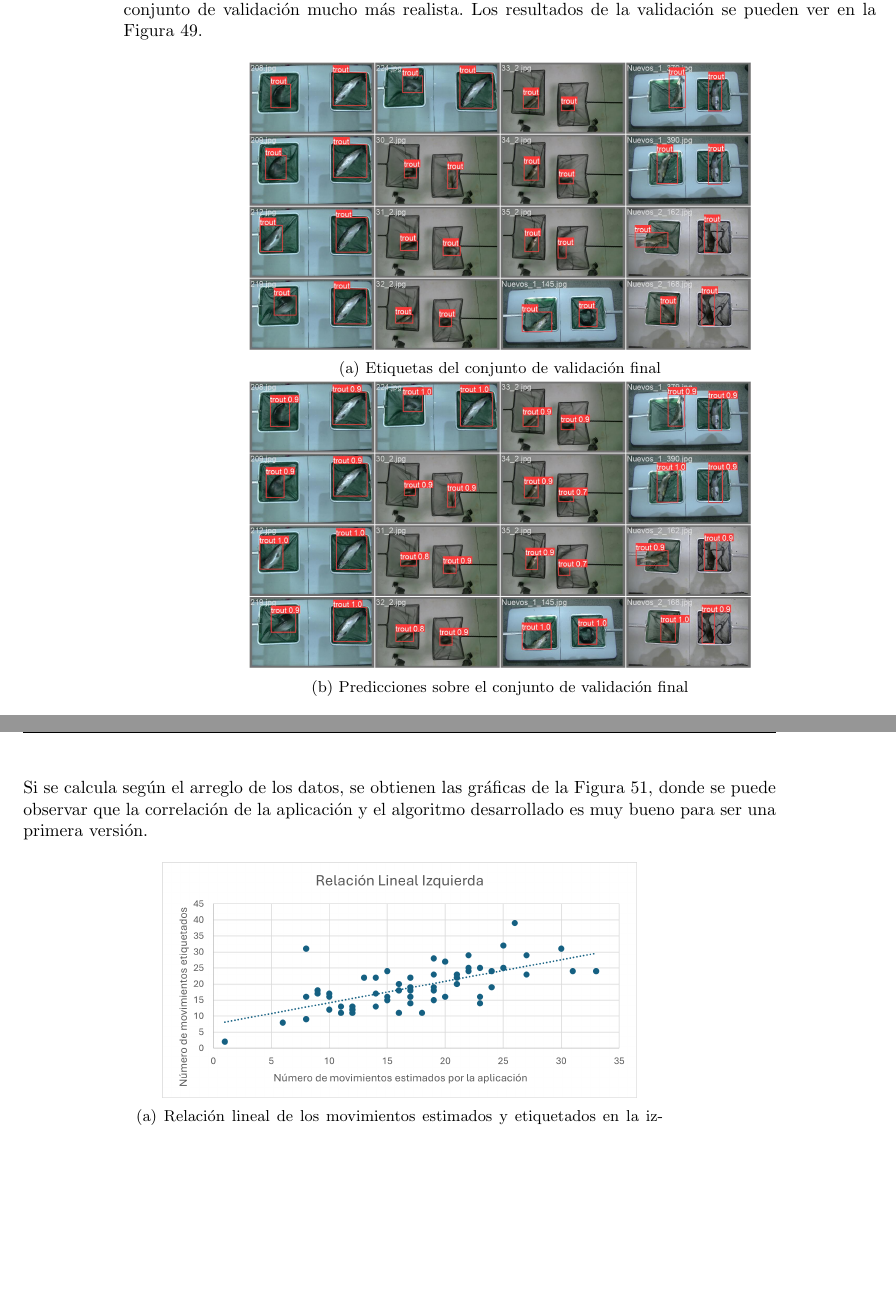
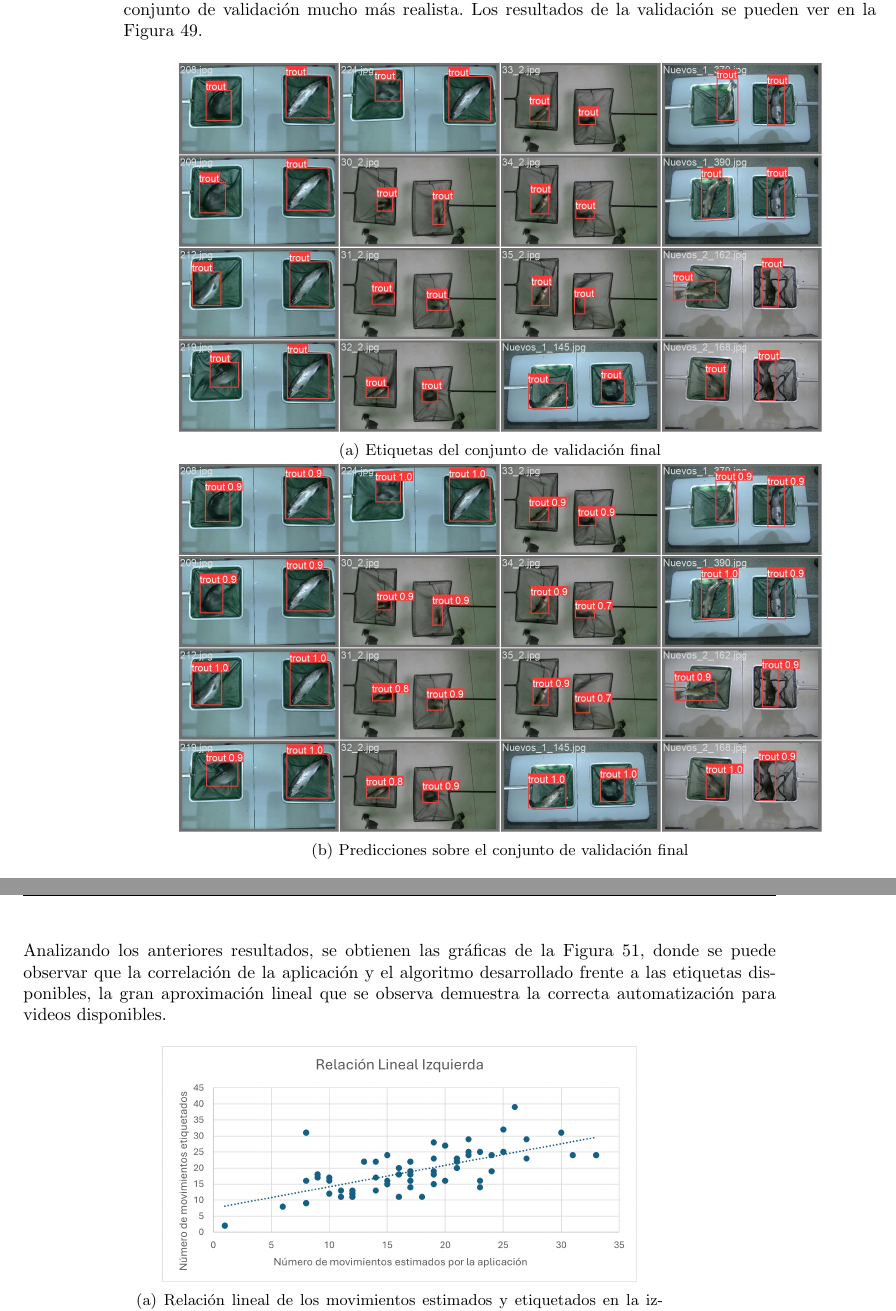
Before and after one commit to RyvenKappa/TFGLatex, a LaTeX document (TFG DiegoAceitunoSeoane.tex, which reads includes/resultados.tex): two parts of pages 66 and 69 of 97, joined at a grey line, cut so that both start at the same text, the shorter picture padded with empty space. Compiled offline with pdfLaTeX.

Commit message:
Resultados v2

```diff
--- a/includes/resultados.tex
+++ b/includes/resultados.tex
@@ -10,12 +10,12 @@ y validación respectivamente, siendo este resultado uno de los mejores de todos
 
 \begin{figure}[H]
     \centering
-    \begin{subfigure}[b]{0.7\textwidth}
+    \begin{subfigure}[b]{0.9\textwidth}
         \centering
         \includegraphics[width=0.95\textwidth]{images/7/labels.jpg}
         \caption{Etiquetas del conjunto de validación final}
     \end{subfigure}
-    \begin{subfigure}[b]{0.7\textwidth}
+    \begin{subfigure}[b]{0.9\textwidth}
         \centering
         \includegraphics[width=0.95\textwidth]{images/7/pred.jpg}
         \caption{Predicciones sobre el conjunto de validación final}
@@ -47,7 +45,8 @@ Los resultados por video y por pez se pueden observar en la \autoref{fig:TablaRe
     \label{fig:TablaResultados}
 \end{figure}
 \clearpage
-Si se calcula según el arreglo de los datos, se obtienen las gráficas de la \autoref{fig:EtiquetadosBien}, donde se puede observar que la correlación de la aplicación y el algoritmo desarrollado es muy bueno para ser una primera versión.
+Analizando los anteriores resultados, se obtienen las gráficas de la \autoref{fig:EtiquetadosBien}, donde se puede observar que la correlación de la aplicación y el algoritmo desarrollado frente a las etiquetas disponibles, la gran aproximación lineal
+que se observa demuestra la correcta automatización para videos disponibles.
 
 \begin{figure}[H]
     \centering
```
Also changed, not shown: includes/resultados.tex (6 more changed lines).
